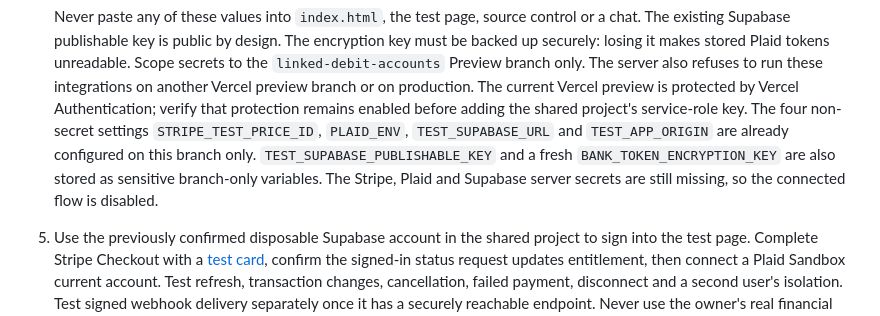
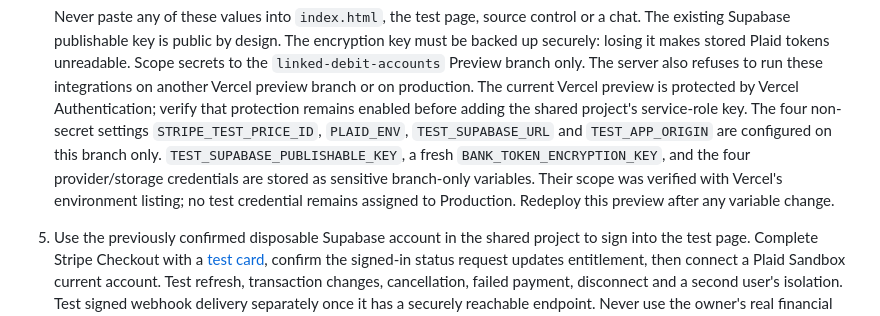
Before and after one commit to WeAreSparkLab/Money-sorted, a Markdown page: TEST_INTEGRATIONS.md, the part around the change. Rendered like a GitHub page.

Commit message:
Record verified preview-only secret scope

```diff
--- a/TEST_INTEGRATIONS.md
+++ b/TEST_INTEGRATIONS.md
@@ -27,7 +27,7 @@ This branch contains **test-only** Stripe Checkout and Plaid Sandbox endpoints.
 
    Never paste any of these values into `index.html`, the test page, source control or a chat. The existing Supabase publishable key is public by design. The encryption key must be backed up securely: losing it makes stored Plaid tokens unreadable.
    Scope secrets to the `linked-debit-accounts` Preview branch only. The server also refuses to run these integrations on another Vercel preview branch or on production. The current Vercel preview is protected by Vercel Authentication; verify that protection remains enabled before adding the shared project's service-role key.
-   The four non-secret settings `STRIPE_TEST_PRICE_ID`, `PLAID_ENV`, `TEST_SUPABASE_URL` and `TEST_APP_ORIGIN` are already configured on this branch only. `TEST_SUPABASE_PUBLISHABLE_KEY` and a fresh `BANK_TOKEN_ENCRYPTION_KEY` are also stored as sensitive branch-only variables. The Stripe, Plaid and Supabase server secrets are still missing, so the connected flow is disabled.
+   The four non-secret settings `STRIPE_TEST_PRICE_ID`, `PLAID_ENV`, `TEST_SUPABASE_URL` and `TEST_APP_ORIGIN` are configured on this branch only. `TEST_SUPABASE_PUBLISHABLE_KEY`, a fresh `BANK_TOKEN_ENCRYPTION_KEY`, and the four provider/storage credentials are stored as sensitive branch-only variables. Their scope was verified with Vercel's environment listing; no test credential remains assigned to Production. Redeploy this preview after any variable change.
 5. Use the previously confirmed disposable Supabase account in the shared project to sign into the test page. Complete Stripe Checkout with a [test card](https://docs.stripe.com/testing), confirm the signed-in status request updates entitlement, then connect a Plaid Sandbox current account. Test refresh, transaction changes, cancellation, failed payment, disconnect and a second user's isolation. Test signed webhook delivery separately once it has a securely reachable endpoint. Never use the owner's real financial records as test data.
 
 ## Known gaps before public release
```
